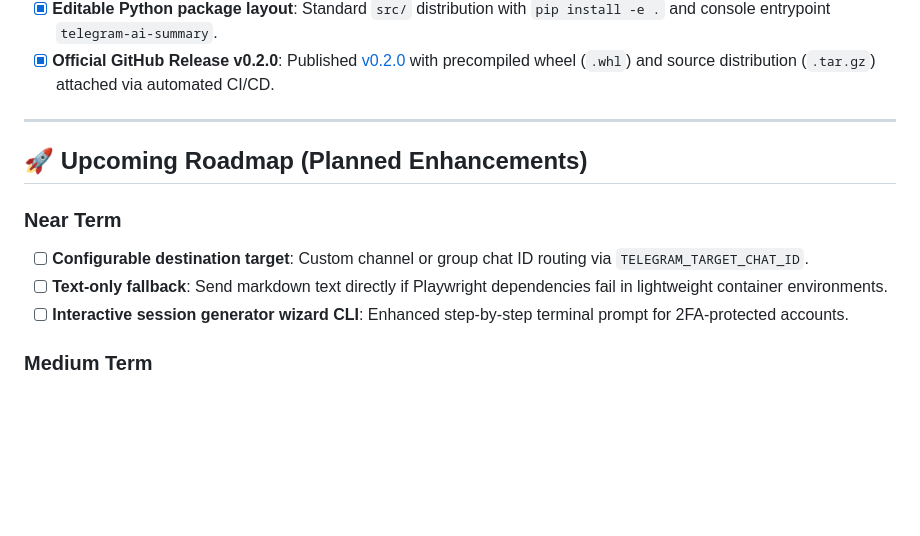
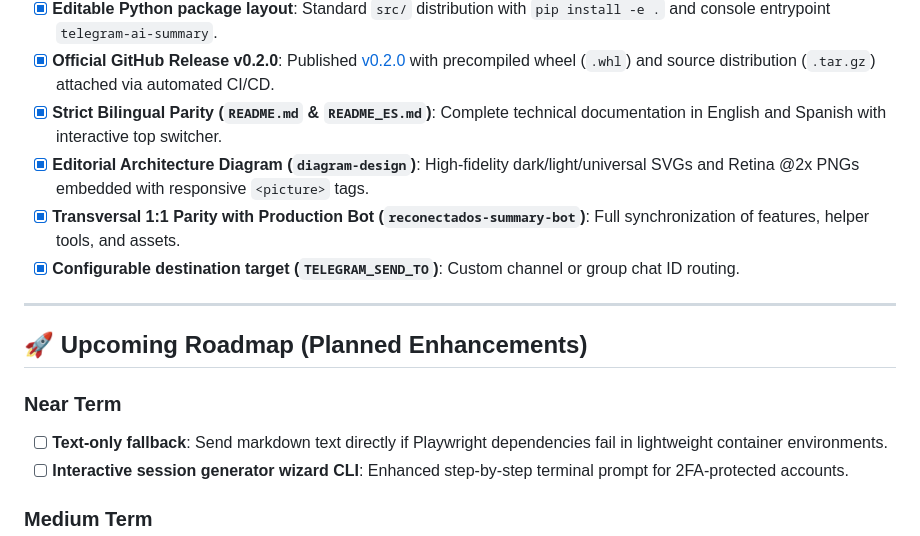
Before and after one commit to solari21/telegram-ai-summary-template, a Markdown page: TODO.md, the part around the change. GitHub-like rendering; blank space fills up the shorter version.

Commit message:
docs: add Spanish documentation (README_ES.md), bilingual switchers and update TODO.md

```diff
--- a/TODO.md
+++ b/TODO.md
@@ -44,13 +44,16 @@ Living tracking document for the implementation status, verified production mile
 - [x] **Node 24 upgrade**: Replaced deprecated actions with `actions/checkout@v6` and `setup-python@v6` for zero-warning runs.
 - [x] **Editable Python package layout**: Standard `src/` distribution with `pip install -e .` and console entrypoint `telegram-ai-summary`.
 - [x] **Official GitHub Release v0.2.0**: Published [v0.2.0](https://github.com/solari21/telegram-ai-summary-template/releases/tag/v0.2.0) with precompiled wheel (`.whl`) and source distribution (`.tar.gz`) attached via automated CI/CD.
+- [x] **Strict Bilingual Parity (`README.md` & `README_ES.md`)**: Complete technical documentation in English and Spanish with interactive top switcher.
+- [x] **Editorial Architecture Diagram (`diagram-design`)**: High-fidelity dark/light/universal SVGs and Retina @2x PNGs embedded with responsive `<picture>` tags.
+- [x] **Transversal 1:1 Parity with Production Bot (`reconectados-summary-bot`)**: Full synchronization of features, helper tools, and assets.
+- [x] **Configurable destination target (`TELEGRAM_SEND_TO`)**: Custom channel or group chat ID routing.
 
 ---
 
 ## 🚀 Upcoming Roadmap (Planned Enhancements)
 
 ### Near Term
-- [ ] **Configurable destination target**: Custom channel or group chat ID routing via `TELEGRAM_TARGET_CHAT_ID`.
 - [ ] **Text-only fallback**: Send markdown text directly if Playwright dependencies fail in lightweight container environments.
 - [ ] **Interactive session generator wizard CLI**: Enhanced step-by-step terminal prompt for 2FA-protected accounts.
 
```
Also changed, not shown: README.md (+2 -0 lines), README_ES.md (added, +170 -0 lines).
